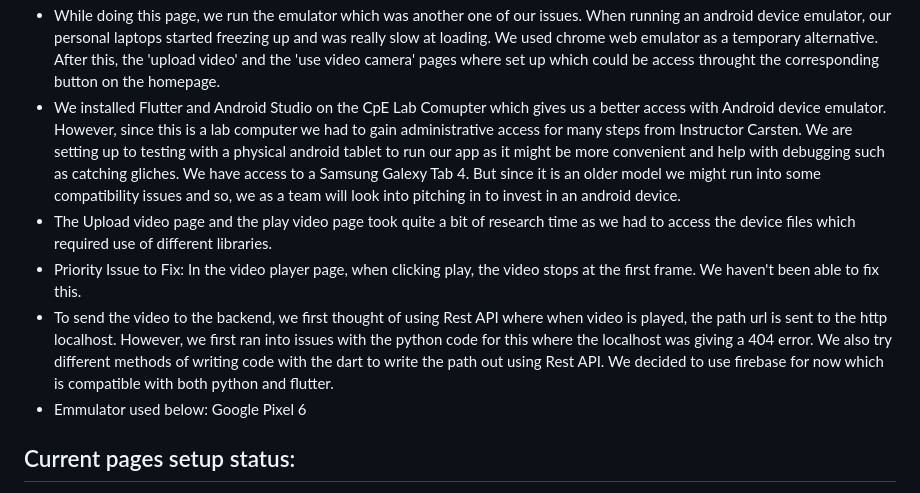
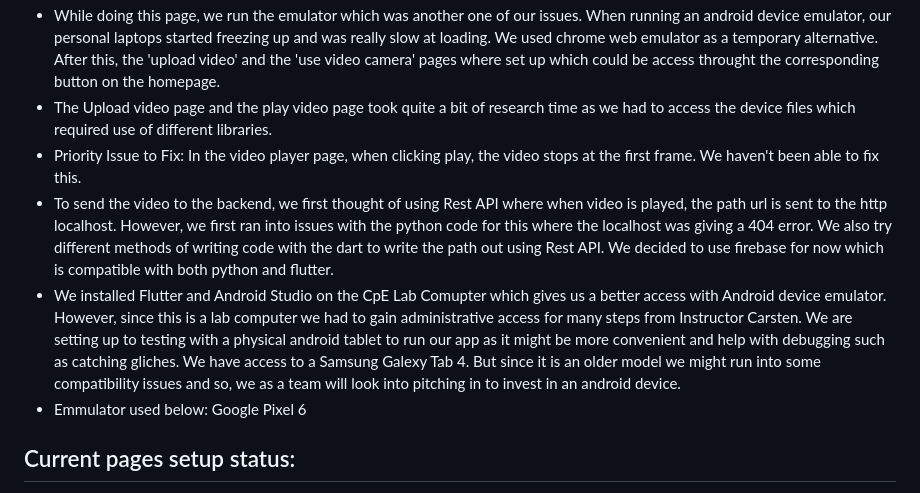
Before and after one commit to afnansyed/Cue-Cetera, a Markdown page: FrontEnd_UI.md, the part around the change. Drawn GitHub-style.

```diff
--- a/FrontEnd_UI.md
+++ b/FrontEnd_UI.md
@@ -5,10 +5,10 @@ Comments / experimentation / failed attempts/ difficulties:
 - Installation and set up of Flutter + Android Studio took quite a while (~1.5 hrs) on the pc.
 - First the homepage with the two buttons was setup. This was slightly confusing as we had to first familiarize ourselves with dart and the flutter environment.
 - While doing this page, we run the emulator which was another one of our issues. When running an android device emulator, our personal laptops started freezing up and was really slow at loading. We used chrome web emulator as a temporary alternative. After this, the 'upload video' and the 'use video camera' pages where set up which could be access throught the corresponding button on the homepage.
-- We installed Flutter and Android Studio on the CpE Lab Comupter which gives us a better access with Android device emulator. However, since this is a lab computer we had to gain administrative access for many steps from Instructor Carsten. We are setting up to testing with a physical android tablet to run our app as it might be more convenient and help with debugging such as catching gliches. We have access to a Samsung Galexy Tab 4. But since it is an older model we might run into some compatibility issues and so, we as a team will look into pitching in to invest in an android device.
 - The Upload video page and the play video page took quite a bit of research time as we had to access the device files which required use of different libraries.
 - Priority Issue to Fix: In the video player page, when clicking play, the video stops at the first frame. We haven't been able to fix this.
 - To send the video to the backend, we first thought of using Rest API where when video is played, the path url is sent to the http localhost. However, we first ran into issues with the python code for this where the localhost was giving a 404 error. We also try different methods of writing code with the dart to write the path out using Rest API. We decided to use firebase for now which is compatible with both python and flutter.
+- We installed Flutter and Android Studio on the CpE Lab Comupter which gives us a better access with Android device emulator. However, since this is a lab computer we had to gain administrative access for many steps from Instructor Carsten. We are setting up to testing with a physical android tablet to run our app as it might be more convenient and help with debugging such as catching gliches. We have access to a Samsung Galexy Tab 4. But since it is an older model we might run into some compatibility issues and so, we as a team will look into pitching in to invest in an android device.
 - Emmulator used below: Google Pixel 6
 
 
```
